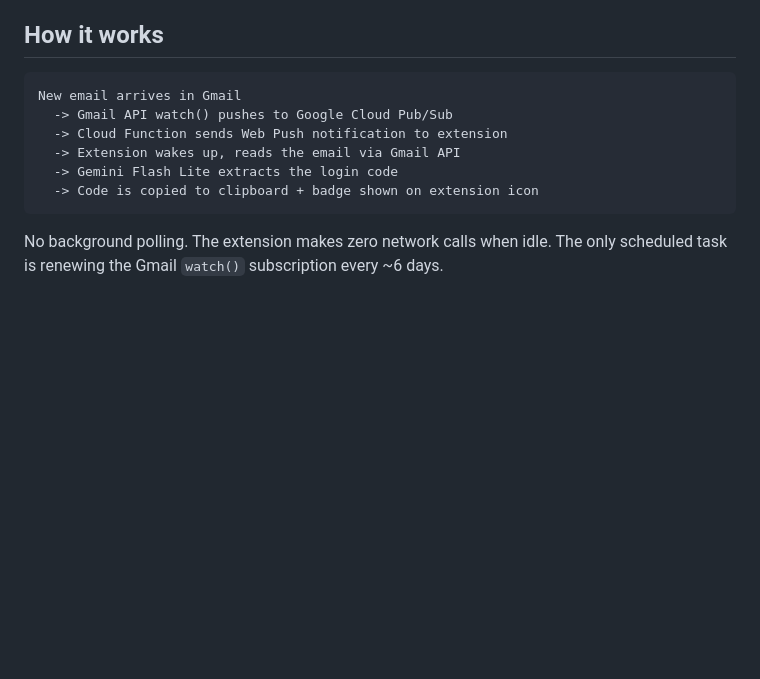
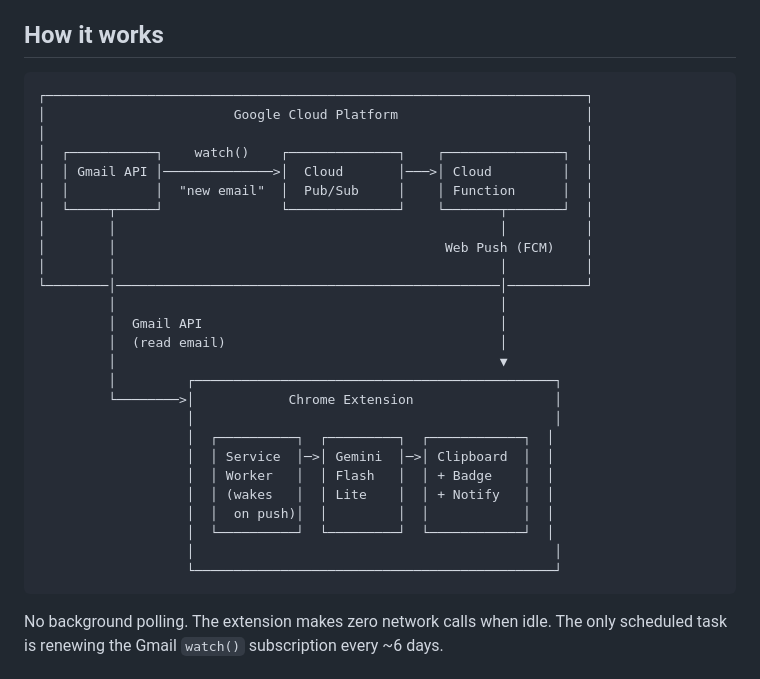
Before and after one commit to sayakmaity/verbose-octo-doodle, a Markdown page: README.md, the part around the change. Drawn GitHub-style; blank space fills up the shorter version.

Commit message:
Add infrastructure diagram to README
Co-Authored-By: Claude Opus 4.6 (1M context) <noreply@anthropic.com>

````diff
--- a/README.md
+++ b/README.md
@@ -5,12 +5,32 @@ A Chrome extension that watches your Gmail for login codes and copies them to yo
 ## How it works
 
 ```
-New email arrives in Gmail
-  -> Gmail API watch() pushes to Google Cloud Pub/Sub
-  -> Cloud Function sends Web Push notification to extension
-  -> Extension wakes up, reads the email via Gmail API
-  -> Gemini Flash Lite extracts the login code
-  -> Code is copied to clipboard + badge shown on extension icon
+┌─────────────────────────────────────────────────────────────────────┐
+│                        Google Cloud Platform                        │
+│                                                                     │
+│  ┌───────────┐    watch()    ┌──────────────┐    ┌───────────────┐  │
+│  │ Gmail API │──────────────>│  Cloud       │───>│ Cloud         │  │
+│  │           │  "new email"  │  Pub/Sub     │    │ Function      │  │
+│  └─────┬─────┘               └──────────────┘    └───────┬───────┘  │
+│        │                                                 │          │
+│        │                                          Web Push (FCM)    │
+│        │                                                 │          │
+└────────│─────────────────────────────────────────────────│──────────┘
+         │                                                 │
+         │  Gmail API                                      │
+         │  (read email)                                   │
+         │                                                 ▼
+         │         ┌──────────────────────────────────────────────┐
+         └────────>│            Chrome Extension                  │
+                   │                                              │
+                   │  ┌──────────┐  ┌─────────┐  ┌────────────┐  │
+                   │  │ Service  │─>│ Gemini  │─>│ Clipboard  │  │
+                   │  │ Worker   │  │ Flash   │  │ + Badge    │  │
+                   │  │ (wakes   │  │ Lite    │  │ + Notify   │  │
+                   │  │  on push)│  │         │  │            │  │
+                   │  └──────────┘  └─────────┘  └────────────┘  │
+                   │                                              │
+                   └──────────────────────────────────────────────┘
 ```
 
 No background polling. The extension makes zero network calls when idle. The only scheduled task is renewing the Gmail `watch()` subscription every ~6 days.
````
Also changed, not shown: gmail-code-clipper/README.md (+26 -6 lines).
